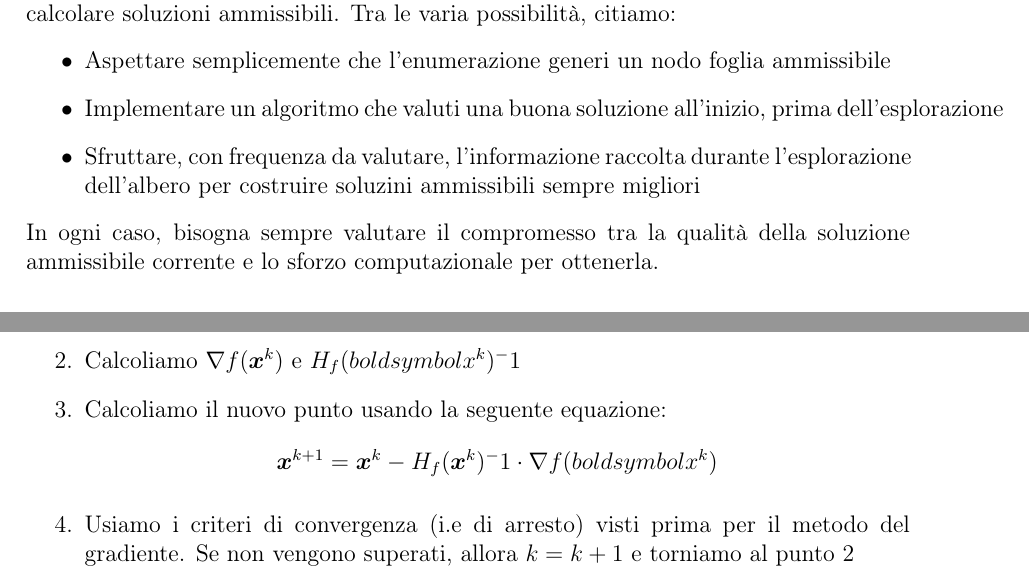
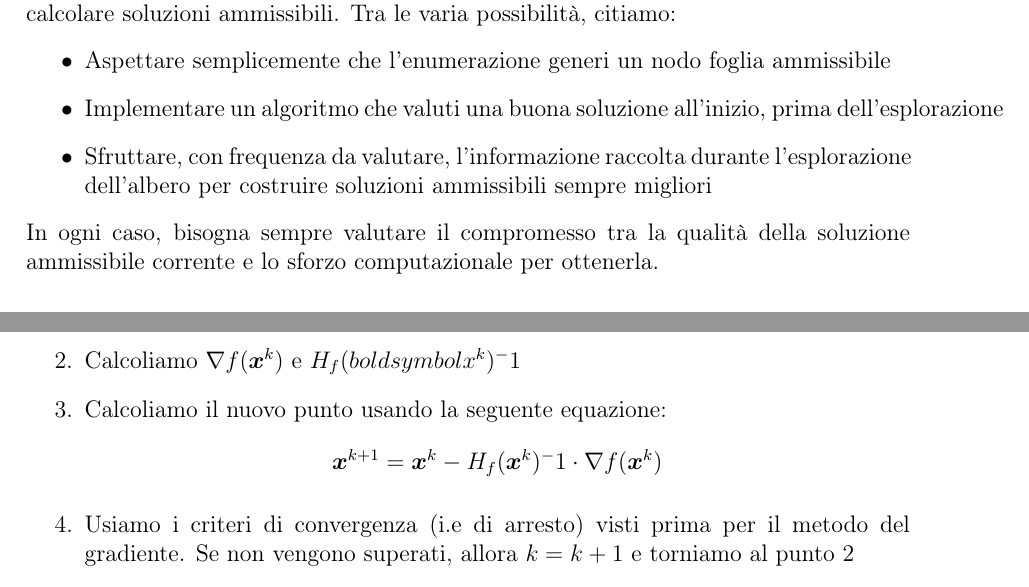
Before and after one commit to spitfire233/Notes, a LaTeX document (Ricerca operativa e pianificazione delle risorse/Ricerca operativa e pianificazione delle risorse.tex): two parts of pages 80 and 100 of 110, joined at a grey line, cut so that both start at the same text. Compiled offline with pdfLaTeX.

Commit message:
Correzioni varie

```diff
--- a/Ricerca operativa e pianificazione delle risorse/Ricerca operativa e pianificazione delle risorse.tex
+++ b/Ricerca operativa e pianificazione delle risorse/Ricerca operativa e pianificazione delle risorse.tex
@@ -2109,7 +2109,7 @@ Tra le varia possibilità, citiamo:
 \begin{itemize}
     \item Aspettare semplicemente che l'enumerazione generi un nodo foglia ammissibile
     \item Implementare un algoritmo che valuti una buona soluzione all'inizio, prima dell'esplorazione
-    \item Sfruttare, con frequenza da valutare, l'informazione raccolta durante l'esplorazione dell'albero per costruire soluzini ammissibili sempre migliori
+    \item Sfruttare, con frequenza da valutare, l'informazione raccolta durante l'esplorazione dell'albero per costruire soluzioni ammissibili sempre migliori
 \end{itemize}
 In ogni caso, bisogna sempre valutare il compromesso tra la qualità della soluzione ammissibile corrente e lo sforzo computazionale per ottenerla.
 \section{Programmazione non lineare}
@@ -2673,7 +2673,7 @@ Vediamo quindi l'algoritmo del metodo di Newton:
 \begin{enumerate}
     \item Poniamo $k = 0$, scegliamo $\varepsilon_1, \varepsilon_2$ arbitrarie e consideriamo un punto iniziale $\boldsymbol{x}^k$
     \item Calcoliamo $\nabla f(\boldsymbol{x}^k)$ e $H_f(boldsymbol{x}^k)^-1$
-    \item Calcoliamo il nuovo punto usando la seguente equazione: $$\boldsymbol{x}^{k+1} = \boldsymbol{x}^k - H_f(\boldsymbol{x}^k)^-1 \cdot \nabla f(boldsymbol{x}^k)$$
+    \item Calcoliamo il nuovo punto usando la seguente equazione: $$\boldsymbol{x}^{k+1} = \boldsymbol{x}^k - H_f(\boldsymbol{x}^k)^-1 \cdot \nabla f(\boldsymbol{x}^k)$$
     \item Usiamo i criteri di convergenza (i.e di arresto) visti prima per il metodo del gradiente. Se non vengono superati, allora $k = k+1$ e torniamo al punto 2
 \end{enumerate}
 Facciamo delle osservazioni:
```
Also changed, not shown: Ricerca operativa e pianificazione delle risorse/Ricerca operativa e pianificazione delle risorse.tex (4 more changed lines).
